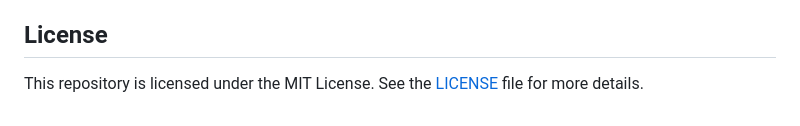
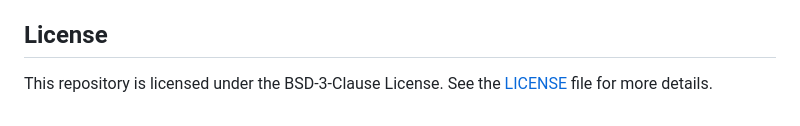
Before and after one commit to jElhamm/Overview-Gradient-Descent-Optimization-By-Sebastian-Ruder, a Markdown page: README.md, the part around the change. GitHub-like rendering.

```diff
--- a/README.md
+++ b/README.md
@@ -80,5 +80,5 @@
 
 ## License
 
-   This repository is licensed under the MIT License.
+   This repository is licensed under the BSD-3-Clause License.
    See the [LICENSE](./LICENSE) file for more details.
```
